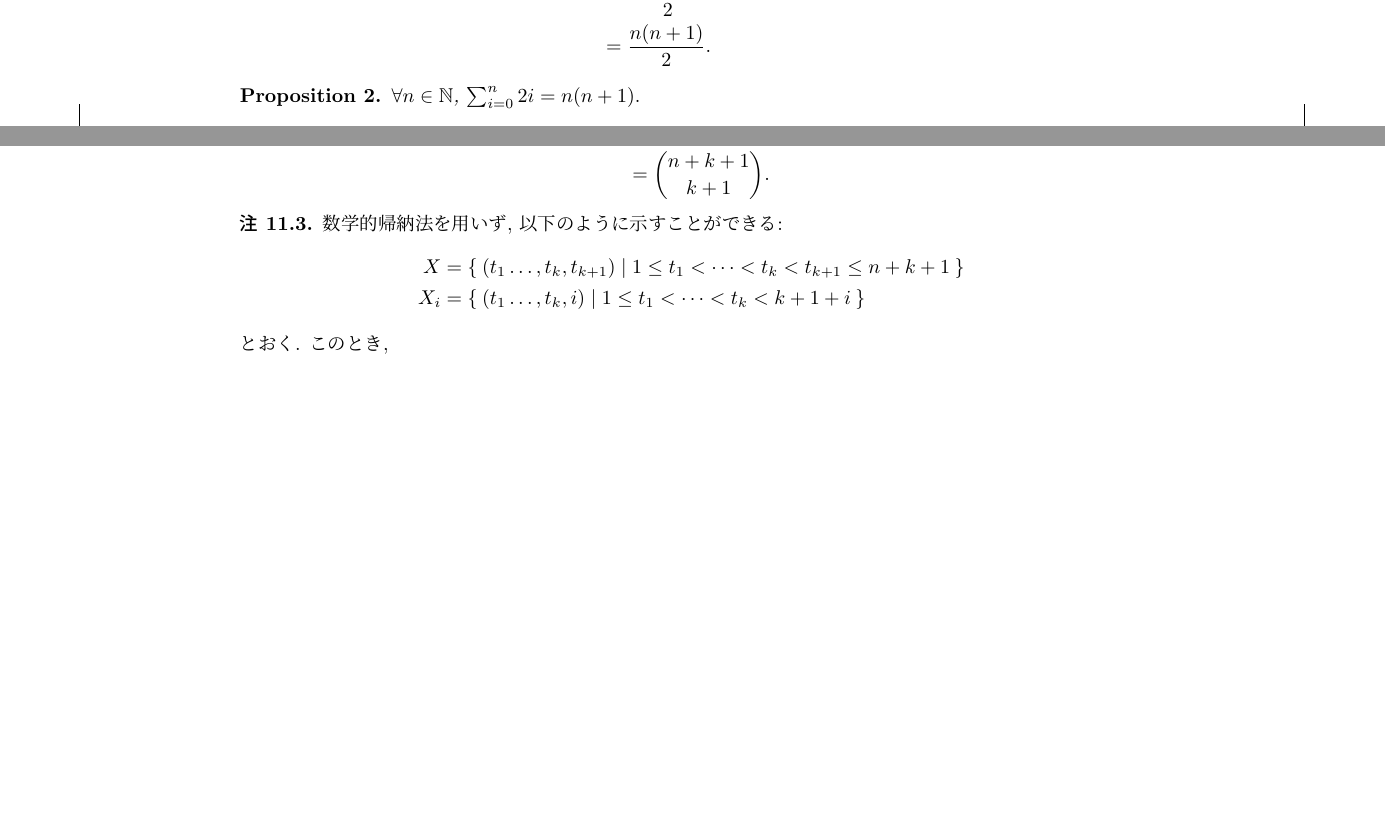
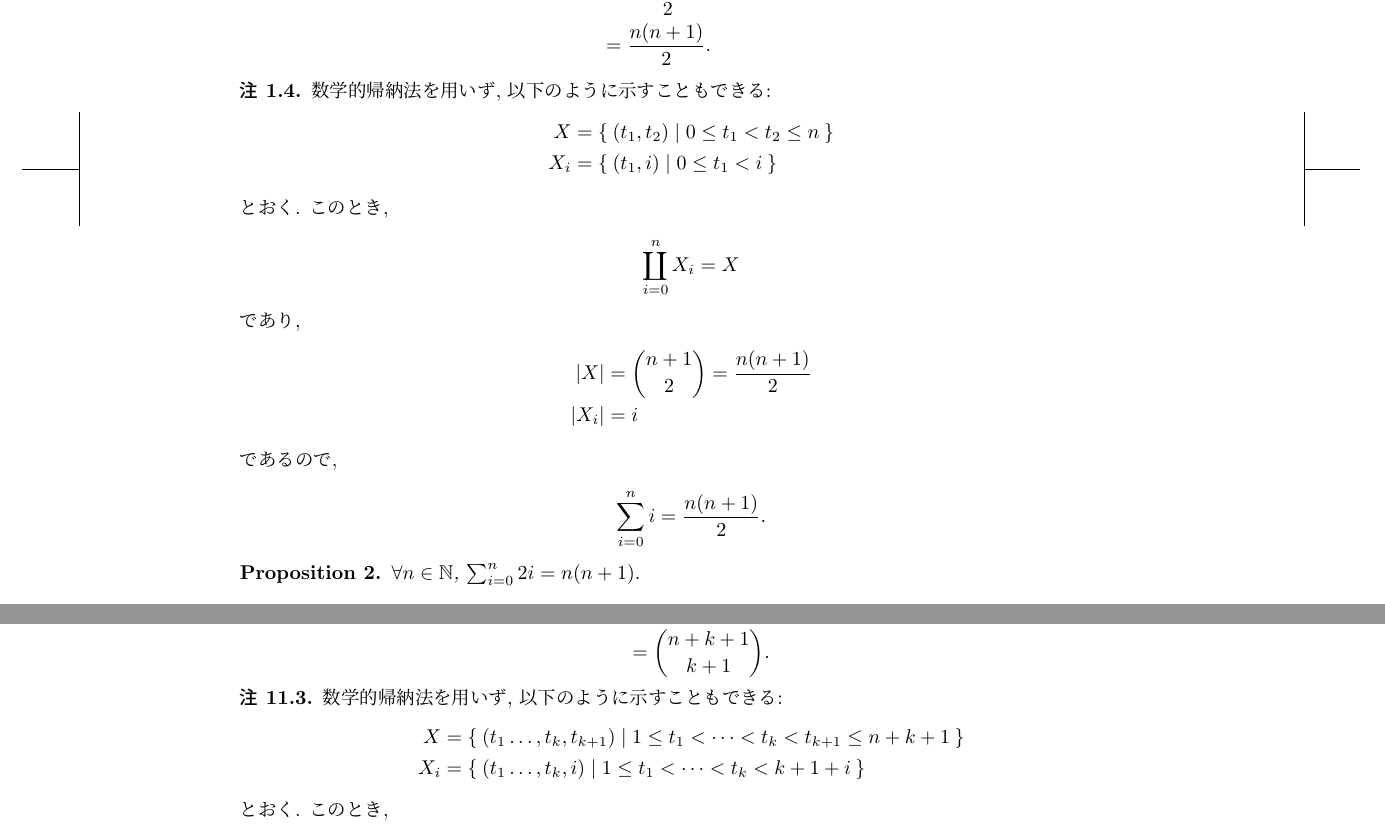
Before and after one commit to a175/induction, a LaTeX document (src/x2.tex, which reads src/p.tex): two parts of pages 2 and 13 of 17, joined at a grey line, cut so that both start at the same text, the shorter picture padded with empty space. Compiled offline with pLaTeX and dvipdfmx.

Commit message:
another proof for 1

```diff
--- a/src/p.tex
+++ b/src/p.tex
@@ -56,6 +56,29 @@ $\ZZ_{>0}$は正の実数全体のなす集合.
     &=\frac{n(n+1)}{2}.
   \end{align*}
 \end{rem}
+
+\begin{rem}
+  数学的帰納法を用いず, 以下のように示すこともできる:
+  \begin{align*}
+    X&=\Set{(t_1,t_2)|0\leq t_1<t_2 \leq  n}\\
+    X_i&=\Set{(t_1,i)|0\leq t_1<i }
+  \end{align*}
+  とおく. このとき,
+  \begin{align*}
+    \coprod_{i=0}^{n}X_i = X
+  \end{align*}
+  であり,
+  \begin{align*}
+    \numof{X}&=\binom{n+1}{2}=\frac{n(n+1)}{2}\\
+    \numof{X_i}&=i
+  \end{align*}
+  であるので,
+  \begin{align*}
+    \sum_{i=0}^{n}i=\frac{n(n+1)}{2}.
+  \end{align*}
+
+\end{rem}
+
 
 \begin{prop}
   $\forall n\in\NN$,
@@ -678,7 +701,7 @@ $\ZZ_{>0}$は正の実数全体のなす集合.
 \end{proof*}
 
 \begin{rem}
-  数学的帰納法を用いず, 以下のように示すことができる:
+  数学的帰納法を用いず, 以下のように示すこともできる:
   \begin{align*}
     X&=\Set{(t_1\ldots,t_k,t_{k+1})|1\leq t_1<\cdots < t_k<t_{k+1} \leq  n+k+1}\\
     X_i&=\Set{(t_1\ldots,t_{k},i)|1\leq t_1<\cdots < t_k <k+1+i }
```
